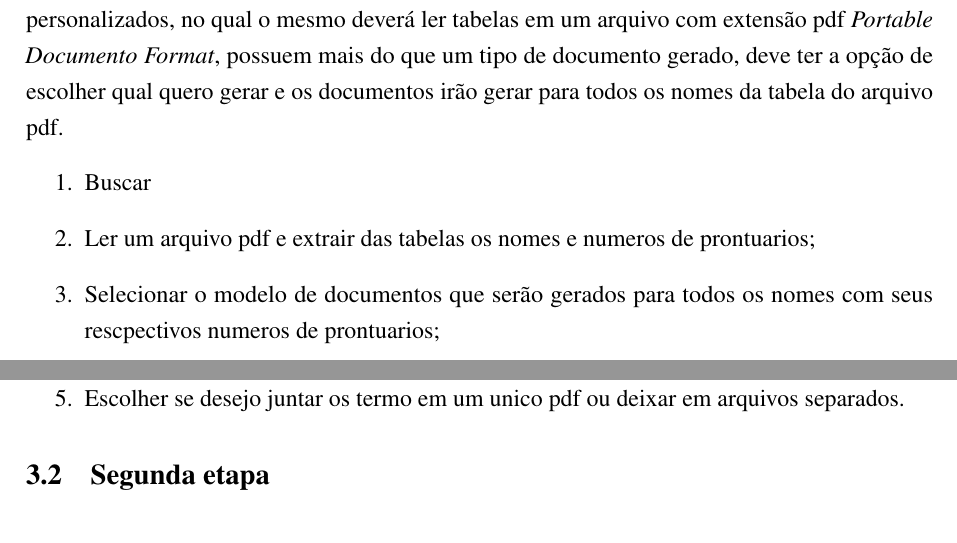
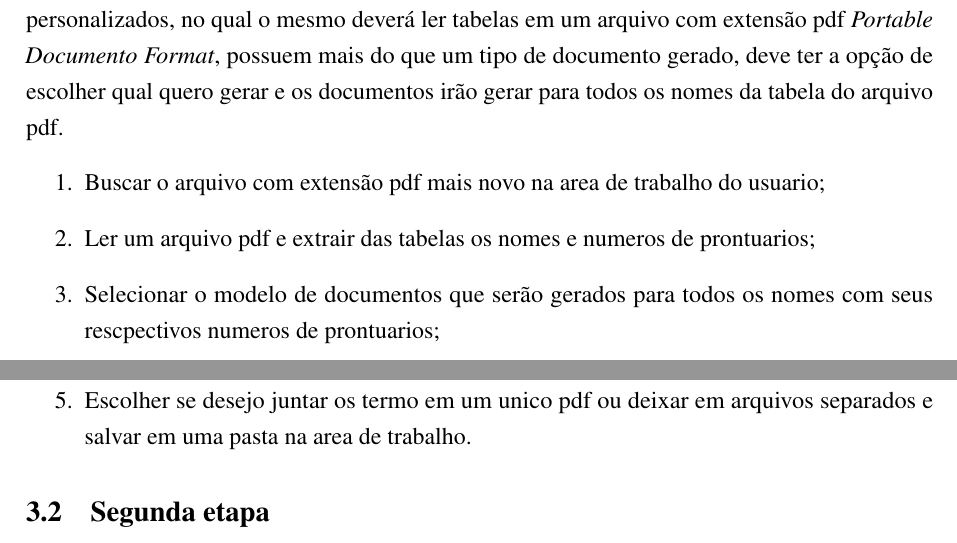
Before and after one commit to ENGENHARIA-DE-SOFTWARE-UNOPAR/software-project, a LaTeX document (main.tex, which reads text/write.tex): two parts of pages 5 and 6 of 8, joined at a grey line, cut so that both start at the same text. Compiled offline with pdfLaTeX.

Commit message:
update relatorio

```diff
--- a/text/write.tex
+++ b/text/write.tex
@@ -65,11 +65,11 @@
 \subsection{Primeira etapa}
 \par A aplicativo em questão deverá atender uma necessidade de geração de documentos personalizados, no qual o mesmo deverá ler tabelas em um arquivo com extensão pdf \textit{Portable Documento Format}, possuem mais do que um tipo de documento gerado, deve ter a opção de escolher qual quero gerar e os documentos irão gerar para todos os nomes da tabela do arquivo pdf.
 \begin{enumerate}
-  \item Buscar
+  \item Buscar o arquivo com extensão pdf mais novo na area de trabalho do usuario;
   \item Ler um arquivo pdf e extrair das tabelas os nomes e numeros de prontuarios;
   \item Selecionar o modelo de documentos que serão gerados para todos os nomes com seus rescpectivos numeros de prontuarios;
   \item Escolher se desejo imprimir e em qual bandeja;
-  \item Escolher se desejo juntar os termo em um unico pdf ou deixar em arquivos separados.
+  \item Escolher se desejo juntar os termo em um unico pdf ou deixar em arquivos separados e salvar em uma pasta na area de trabalho.
 
 \end{enumerate}
 
```
Also changed, not shown: main.pdf.
